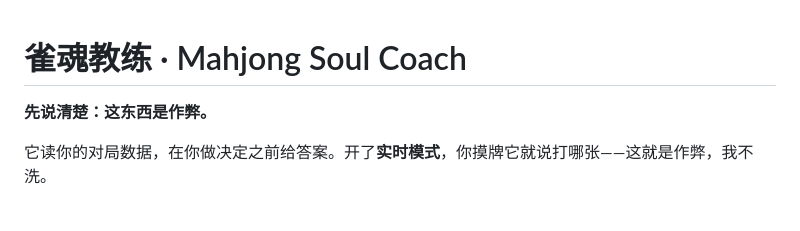
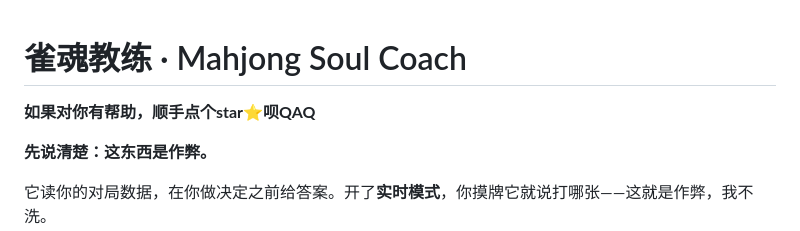
Before and after one commit to fanpaisk/mjsoul-teacher, a Markdown page: README.md, the part around the change. Drawn GitHub-style; blank space fills up the shorter version.

```diff
--- a/README.md
+++ b/README.md
@@ -1,4 +1,6 @@
 # 雀魂教练 · Mahjong Soul Coach
+
+**如果对你有帮助，顺手点个star⭐呗QAQ**
 
 **先说清楚：这东西是作弊。**
 
```
